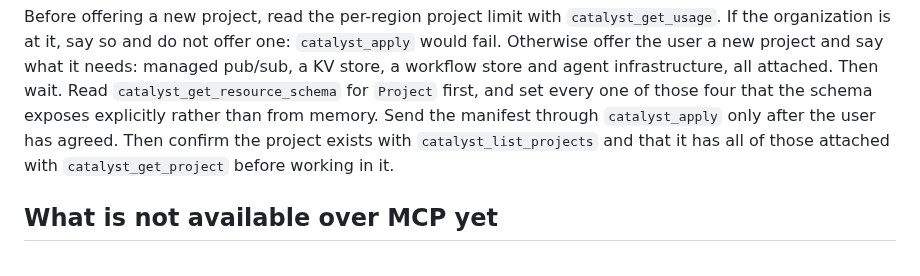
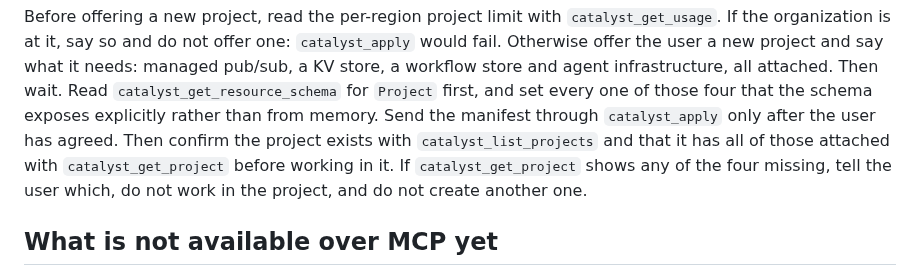
Before and after one commit to diagridio/catalyst-ai, a Markdown page: skills/catalyst-setup/SKILL.md, the part around the change. Rendered like a GitHub page.

Commit message:
fix: route catalyst-develop through catalyst-setup and stop on a failed project check
Co-Authored-By: Claude Opus 5.5 <noreply@anthropic.com>
Signed-off-by: Casper Nielsen <casper@diagrid.io>

```diff
--- a/skills/catalyst-setup/SKILL.md
+++ b/skills/catalyst-setup/SKILL.md
@@ -124,7 +124,8 @@ a workflow store and agent infrastructure, all attached. Then wait. Read
 schema exposes explicitly rather than from memory. Send the manifest through
 `catalyst_apply` only after the user has agreed. Then confirm the project exists with
 `catalyst_list_projects` and that it has all of those attached with `catalyst_get_project`
-before working in it.
+before working in it. If `catalyst_get_project` shows any of the four missing, tell the
+user which, do not work in the project, and do not create another one.
 
 ## What is not available over MCP yet
 
```
Also changed, not shown: skills/catalyst-develop/SKILL.md (+3 -4 lines).
